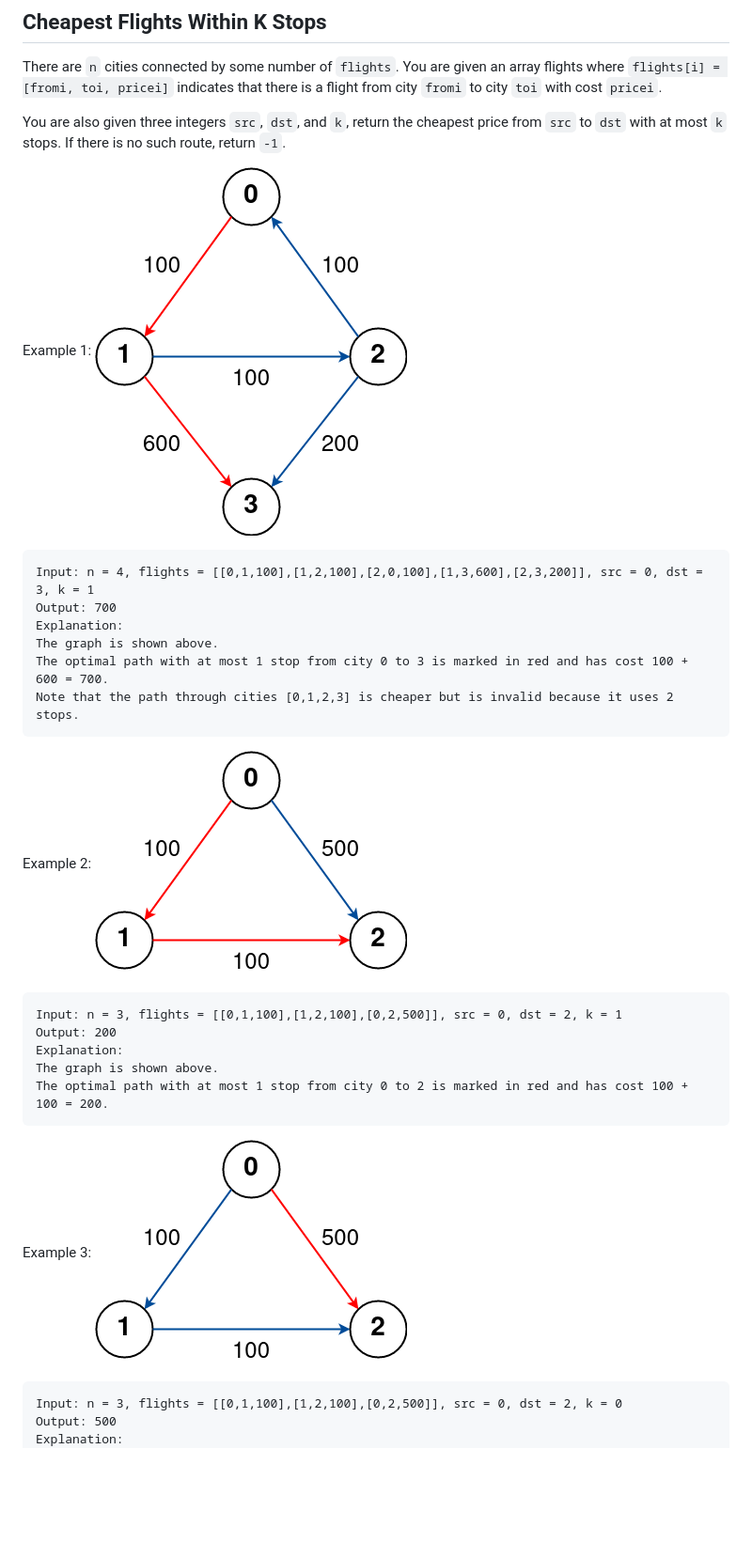
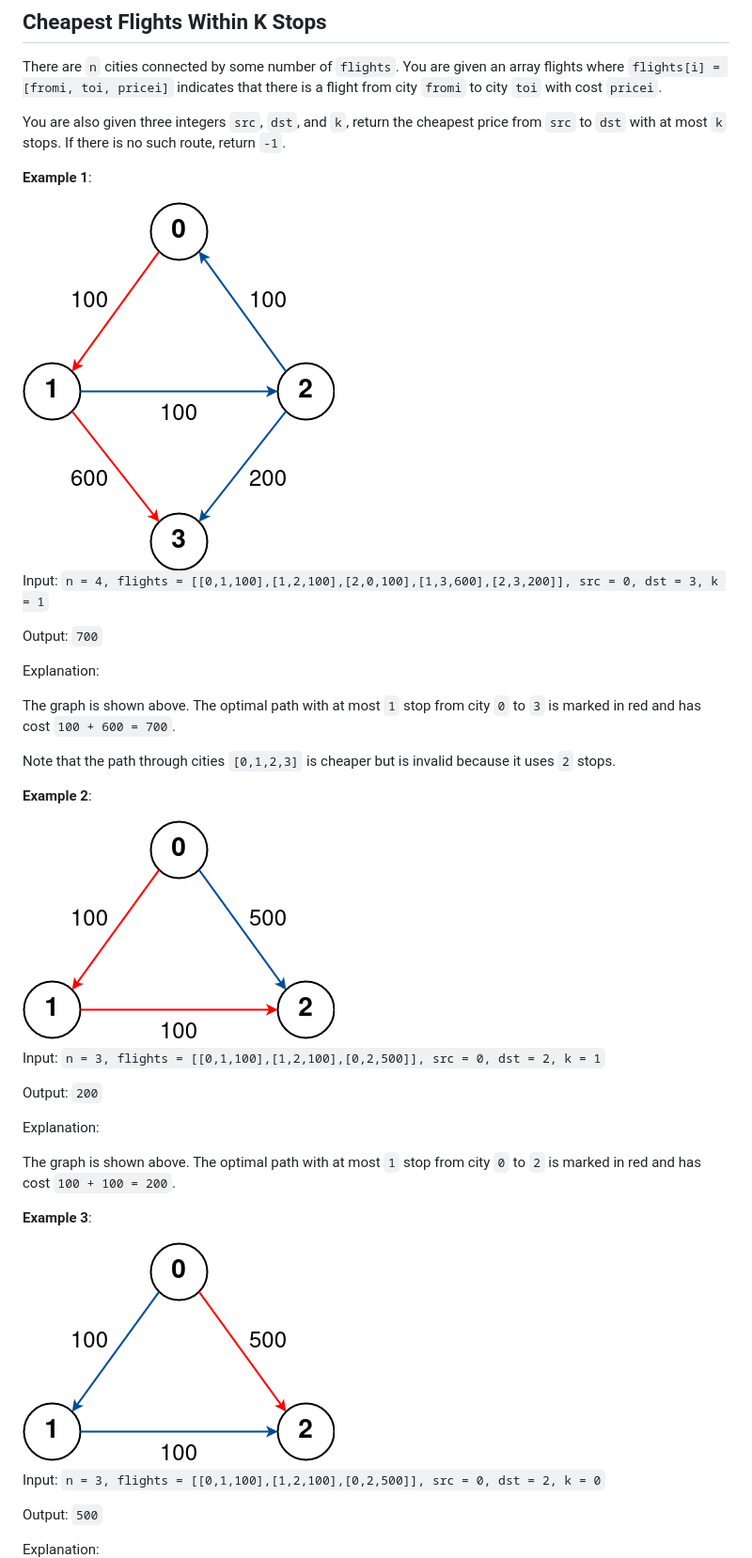
Before and after one commit to OGnewar/Computer-Networking, a Markdown page: Assignment-08/Assignment08.md, the part around one of its changes. Shown at 94% size. Drawn GitHub-style; blank space fills up the shorter version.

````diff
--- a/Assignment-08/Assignment08.md
+++ b/Assignment-08/Assignment08.md
@@ -90,34 +96,43 @@ There are `n` cities connected by some number of `flights`. You are given an arr
 
 You are also given three integers `src`, `dst`, and `k`, return the cheapest price from `src` to `dst` with at most `k` stops. If there is no such route, return `-1`.
 
-Example 1:
+**Example 1**:
+
 <img src="02a.png">
 
-```
-Input: n = 4, flights = [[0,1,100],[1,2,100],[2,0,100],[1,3,600],[2,3,200]], src = 0, dst = 3, k = 1
-Output: 700
+Input: `n = 4, flights = [[0,1,100],[1,2,100],[2,0,100],[1,3,600],[2,3,200]], src = 0, dst = 3, k = 1`
+
+Output: `700`
+
 Explanation:
+
 The graph is shown above.
-The optimal path with at most 1 stop from city 0 to 3 is marked in red and has cost 100 + 600 = 700.
-Note that the path through cities [0,1,2,3] is cheaper but is invalid because it uses 2 stops.
-```
+The optimal path with at most `1` stop from city `0` to `3` is marked in red and has cost `100 + 600 = 700`.
 
-Example 2:
+Note that the path through cities `[0,1,2,3]` is cheaper but is invalid because it uses `2` stops.
+
+
+**Example 2**:
+
 <img src="02b.png">
 
-```
-Input: n = 3, flights = [[0,1,100],[1,2,100],[0,2,500]], src = 0, dst = 2, k = 1
-Output: 200
+Input: `n = 3, flights = [[0,1,100],[1,2,100],[0,2,500]], src = 0, dst = 2, k = 1`
+
+Output: `200`
+
 Explanation:
+
 The graph is shown above.
-The optimal path with at most 1 stop from city 0 to 2 is marked in red and has cost 100 + 100 = 200.
-```
+The optimal path with at most `1` stop from city `0` to `2` is marked in red and has cost `100 + 100 = 200`.
 
-Example 3:
+**Example 3**:
+
 <img src="02c.png">
 
-```
-Input: n = 3, flights = [[0,1,100],[1,2,100],[0,2,500]], src = 0, dst = 2, k = 0
-Output: 500
+Input: `n = 3, flights = [[0,1,100],[1,2,100],[0,2,500]], src = 0, dst = 2, k = 0`
+
+Output: `500`
+
 Explanation:
+
 The graph is shown above.
````
Also changed, not shown: other parts of Assignment-08/Assignment08.md (+29 -16 lines).
